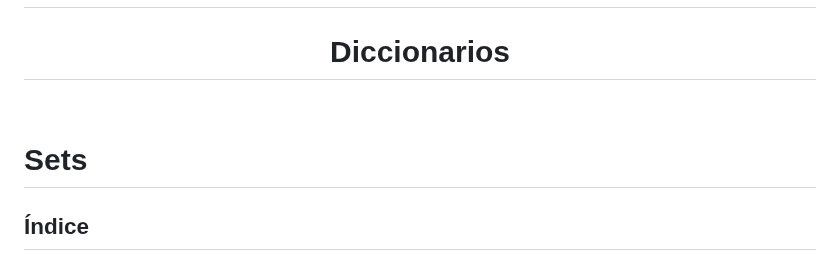
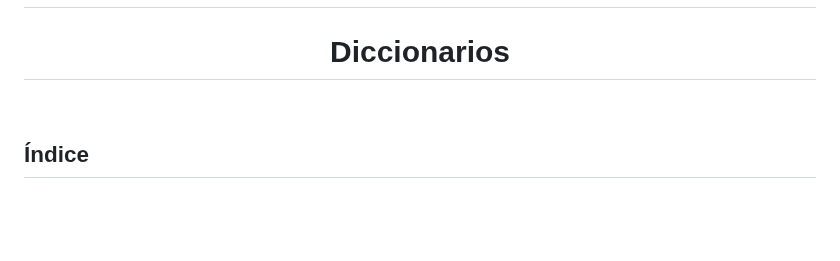
Before and after one commit to tecxion/Curso-Python, a Markdown page: 06_Conjuntos/readme.md, the part around one of its changes. Rendered like a GitHub page; blank space fills up the shorter version.

```diff
--- a/06_Conjuntos/readme.md
+++ b/06_Conjuntos/readme.md
@@ -9,9 +9,6 @@
 
 <h1 align="center">Diccionarios</h1><br>
 
-# Sets
-
-
 ## Índice
 
 
```
Also changed, not shown: other parts of 06_Conjuntos/readme.md (+8 -12 lines).
